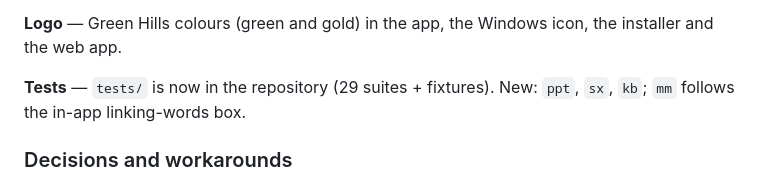
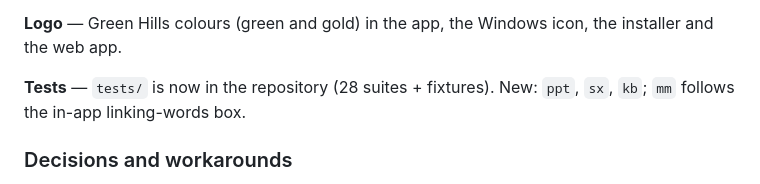
Before and after one commit to Mrhany80/HelixBoard-By-Mr-Hany-Taha, a Markdown page: CHANGELOG.md, the part around the change. Drawn GitHub-style.

Commit message:
CHANGELOG: 28 suites
Co-Authored-By: Claude Opus 5.5 <noreply@anthropic.com>
Claude-Session: https://claude.ai/code/session_01DbJQAtNMr9sQgjWdYuiL7x

```diff
--- a/CHANGELOG.md
+++ b/CHANGELOG.md
@@ -40,7 +40,7 @@ Greek, units, chemistry and biology layers, long-press variants, types into the
 
 **Logo** — Green Hills colours (green and gold) in the app, the Windows icon, the installer and the web app.
 
-**Tests** — `tests/` is now in the repository (29 suites + fixtures). New: `ppt`, `sx`, `kb`; `mm` follows the in-app
+**Tests** — `tests/` is now in the repository (28 suites + fixtures). New: `ppt`, `sx`, `kb`; `mm` follows the in-app
 linking-words box.
 
 ### Decisions and workarounds
```
